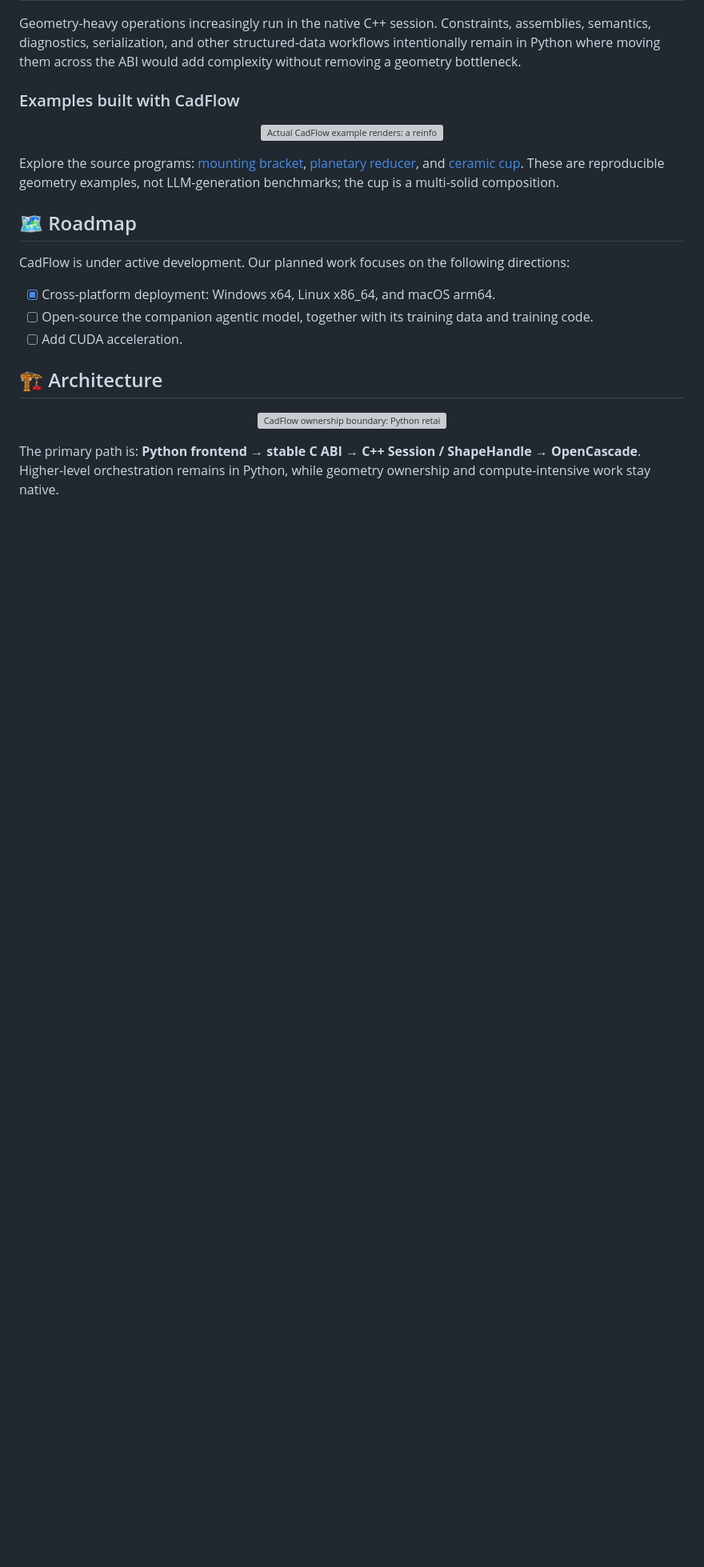
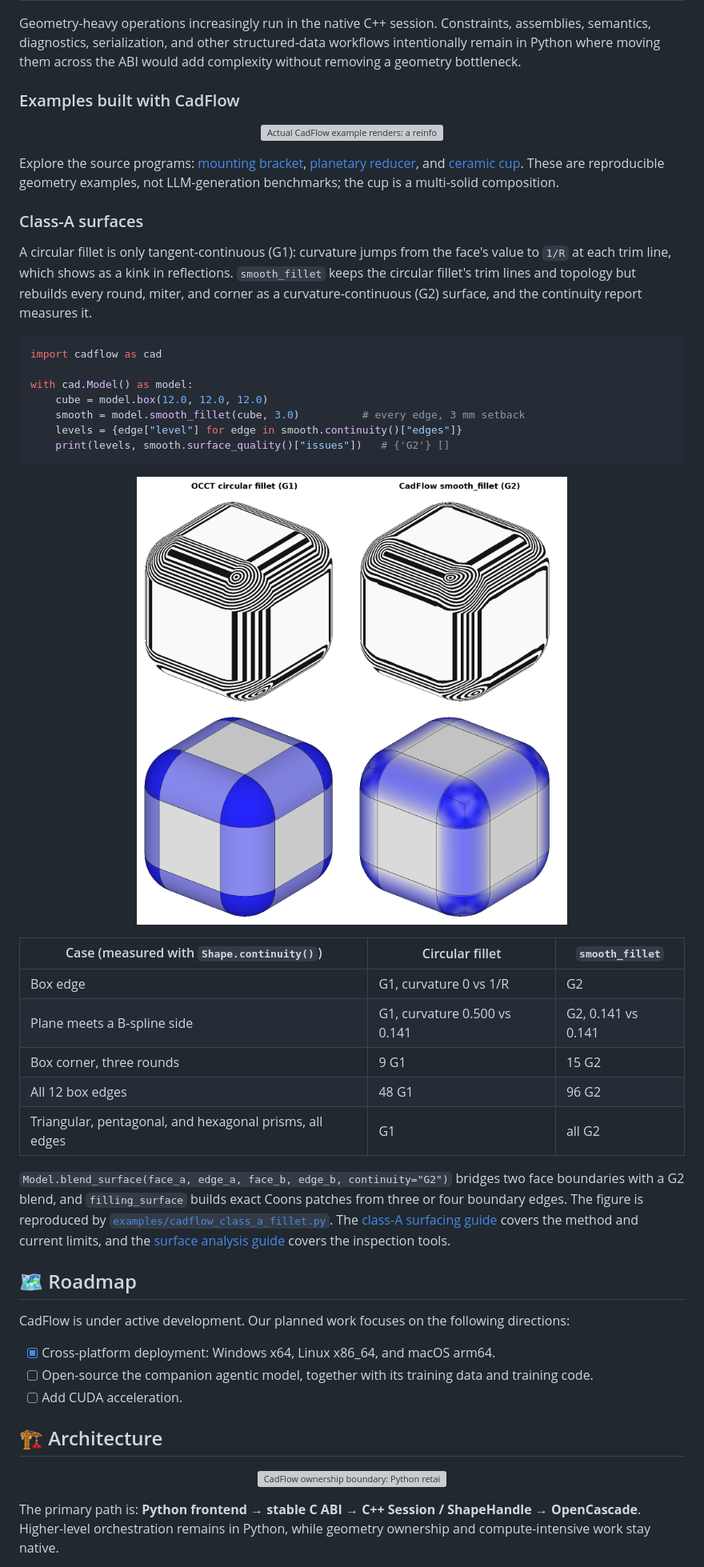
Before and after one commit to yhz5613813/CadFlow, a Markdown page: README.md, the part around one of its changes. Shown at 80% size. GitHub-like rendering; pictures changed too: docs/assets/readme/cadflow-smooth-fillet.png (added); blank space fills up the shorter version; grey boxes are pictures that could not be loaded.

````diff
--- a/README.md
+++ b/README.md
@@ -177,6 +182,36 @@ Geometry-heavy operations increasingly run in the native C++ session. Constraint
 </p>
 
 Explore the source programs: [mounting bracket](examples/cadflow_complex_mounting_bracket.py), [planetary reducer](examples/16_compact_two_stage_planetary_reducer/), and [ceramic cup](examples/cadflow_ceramic_cup.py). These are reproducible geometry examples, not LLM-generation benchmarks; the cup is a multi-solid composition.
+
+<a id="class-a-surfaces"></a>
+
+### Class-A surfaces
+
+A circular fillet is only tangent-continuous (G1): curvature jumps from the face's value to `1/R` at each trim line, which shows as a kink in reflections. `smooth_fillet` keeps the circular fillet's trim lines and topology but rebuilds every round, miter, and corner as a curvature-continuous (G2) surface, and the continuity report measures it.
+
+```python
+import cadflow as cad
+
+with cad.Model() as model:
+    cube = model.box(12.0, 12.0, 12.0)
+    smooth = model.smooth_fillet(cube, 3.0)          # every edge, 3 mm setback
+    levels = {edge["level"] for edge in smooth.continuity()["edges"]}
+    print(levels, smooth.surface_quality()["issues"])   # {'G2'} []
+```
+
+<p align="center">
+  <img src="docs/assets/readme/cadflow-smooth-fillet.png" width="80%" alt="Rounded 12 mm cube, OCCT circular fillet on the left and CadFlow smooth_fillet on the right. Top row: zebra stripes, which bend sharply at the circular fillet's trim lines and flow smoothly across the smooth fillet's. Bottom row: mean curvature, which jumps abruptly at the circular fillet's trim lines and spherical corners, and fades in gradually on the smooth fillet.">
+</p>
+
+| Case (measured with `Shape.continuity()`) | Circular fillet | `smooth_fillet` |
+| --- | --- | --- |
+| Box edge | G1, curvature 0 vs 1/R | G2 |
+| Plane meets a B-spline side | G1, curvature 0.500 vs 0.141 | G2, 0.141 vs 0.141 |
+| Box corner, three rounds | 9 G1 | 15 G2 |
+| All 12 box edges | 48 G1 | 96 G2 |
+| Triangular, pentagonal, and hexagonal prisms, all edges | G1 | all G2 |
+
+`Model.blend_surface(face_a, edge_a, face_b, edge_b, continuity="G2")` bridges two face boundaries with a G2 blend, and `filling_surface` builds exact Coons patches from three or four boundary edges. The figure is reproduced by [`examples/cadflow_class_a_fillet.py`](examples/cadflow_class_a_fillet.py). The [class-A surfacing guide](docs/guides/class-a-surfacing.md) covers the method and current limits, and the [surface analysis guide](docs/guides/surface-analysis.md) covers the inspection tools.
 
 <a id="roadmap"></a>
 
````
Also changed, not shown: other parts of README.md (+7 -2 lines), README_zh.md (+37 -2 lines), 2 other files.
